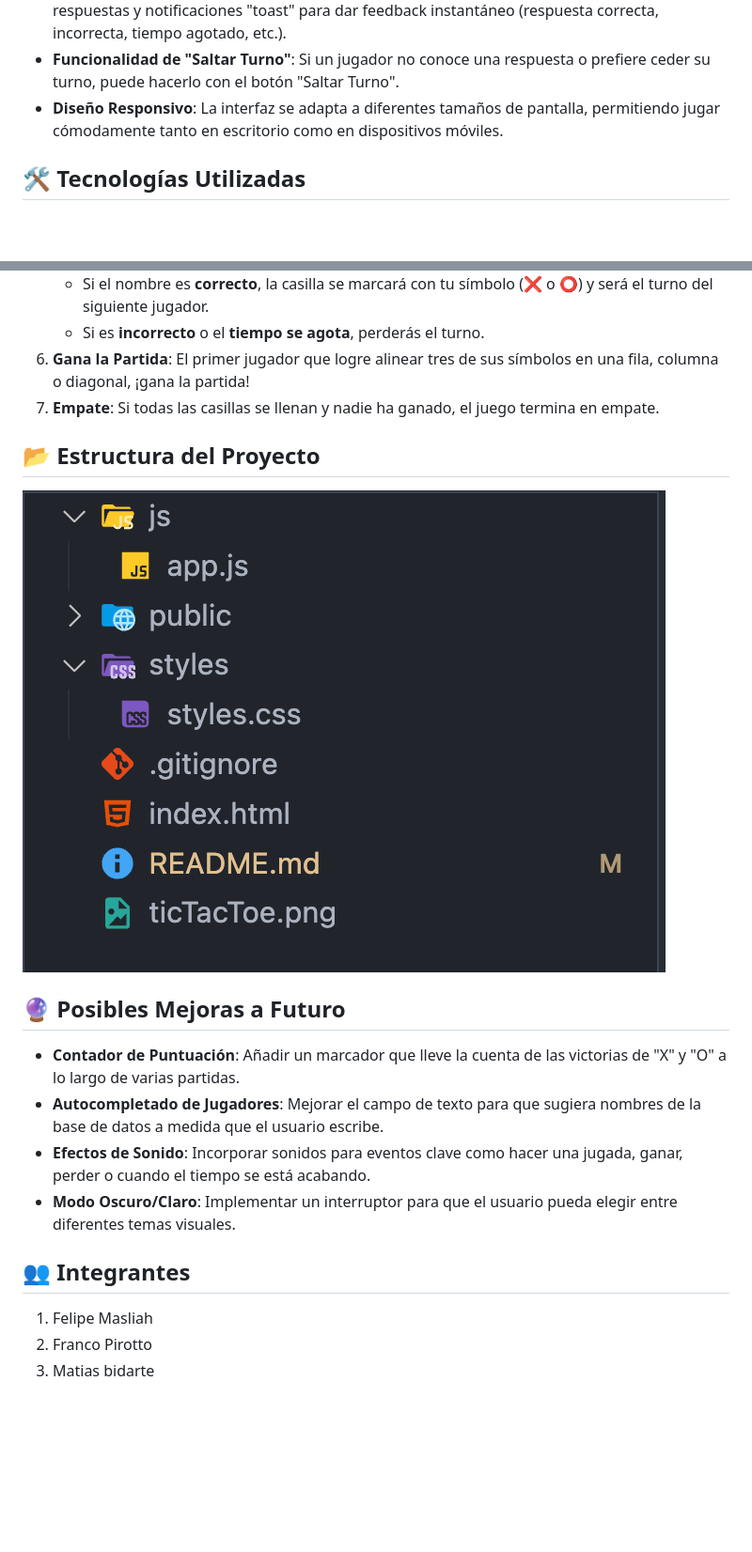
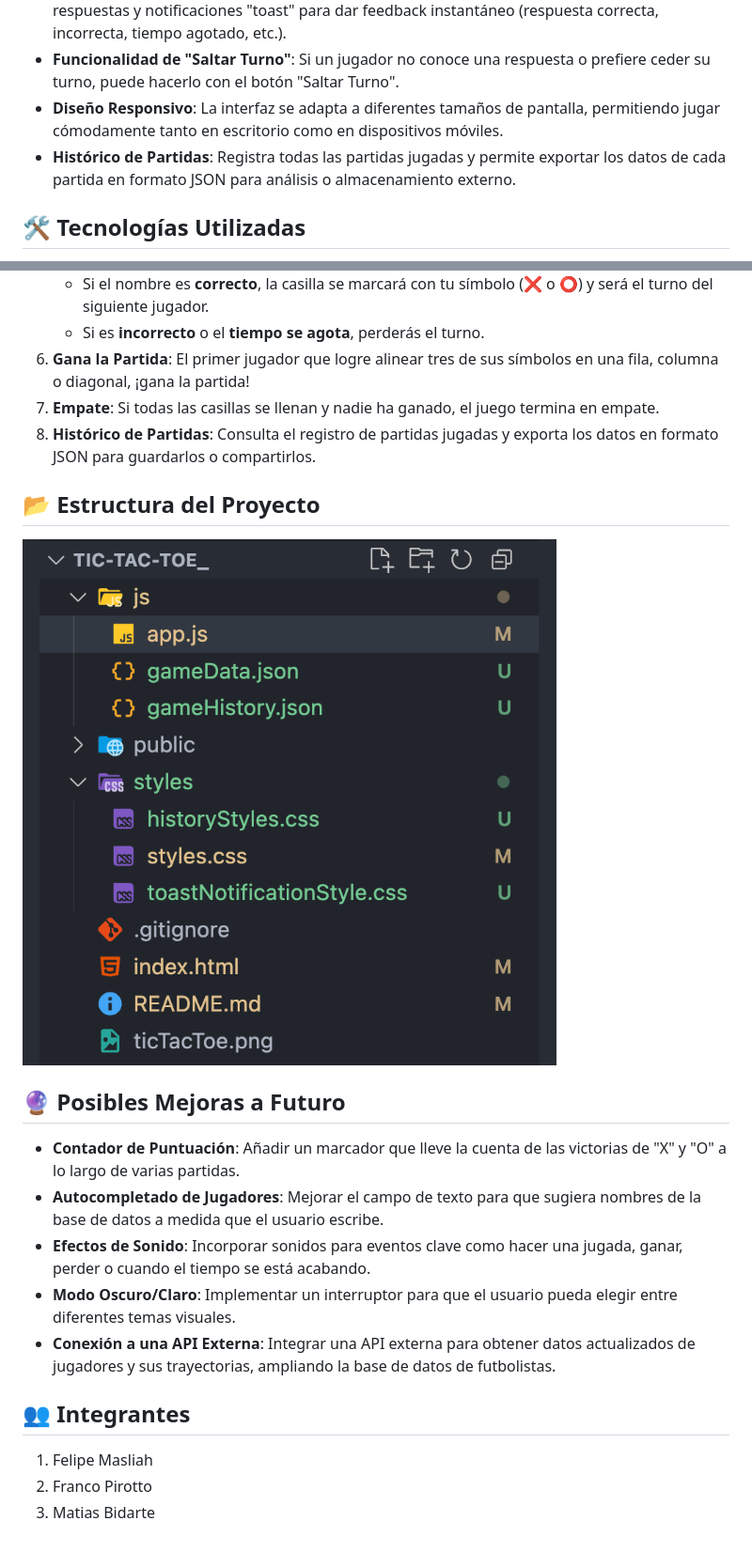
Before and after one commit to MasliahDev99/TIC-TAC-TOE_, a Markdown page: README.md, 2 parts joined by grey strips. Shown: that part at 94% size. GitHub-like rendering; pictures changed too: Estructura_proyecto.png; blank space fills up the shorter version.

Commit message:
Se agrego un historico de jugadores con opcion de exportar los datos en formato json , se comento parte de los estilos

```diff
--- a/README.md
+++ b/README.md
@@ -13,6 +11,7 @@ Este proyecto es una Aplicación de Internet Rica (RIA) que reimagina el clásic
 -   **Interfaz Interactiva**: Utiliza un cuadro de diálogo para que los jugadores ingresen sus respuestas y notificaciones "toast" para dar feedback instantáneo (respuesta correcta, incorrecta, tiempo agotado, etc.).
 -   **Funcionalidad de "Saltar Turno"**: Si un jugador no conoce una respuesta o prefiere ceder su turno, puede hacerlo con el botón "Saltar Turno".
 -   **Diseño Responsivo**: La interfaz se adapta a diferentes tamaños de pantalla, permitiendo jugar cómodamente tanto en escritorio como en dispositivos móviles.
+-   **Histórico de Partidas**: Registra todas las partidas jugadas y permite exportar los datos de cada partida en formato JSON para análisis o almacenamiento externo.
 
 ## 🛠️ Tecnologías Utilizadas
 
@@ -32,15 +31,11 @@ Este proyecto es una Aplicación de Internet Rica (RIA) que reimagina el clásic
     -   Si es **incorrecto** o el **tiempo se agota**, perderás el turno.
 6.  **Gana la Partida**: El primer jugador que logre alinear tres de sus símbolos en una fila, columna o diagonal, ¡gana la partida!
 7.  **Empate**: Si todas las casillas se llenan y nadie ha ganado, el juego termina en empate.
+8.  **Histórico de Partidas**: Consulta el registro de partidas jugadas y exporta los datos en formato JSON para guardarlos o compartirlos.
 
 ## 📂 Estructura del Proyecto
 
 ![Estructura_proyecto](/Estructura_proyecto.png)
-
-
-
-
-
 
 ## 🔮 Posibles Mejoras a Futuro
 
@@ -48,9 +43,10 @@ Este proyecto es una Aplicación de Internet Rica (RIA) que reimagina el clásic
 -   **Autocompletado de Jugadores**: Mejorar el campo de texto para que sugiera nombres de la base de datos a medida que el usuario escribe.
 -   **Efectos de Sonido**: Incorporar sonidos para eventos clave como hacer una jugada, ganar, perder o cuando el tiempo se está acabando.
 -   **Modo Oscuro/Claro**: Implementar un interruptor para que el usuario pueda elegir entre diferentes temas visuales.
+-   **Conexión a una API Externa**: Integrar una API externa para obtener datos actualizados de jugadores y sus trayectorias, ampliando la base de datos de futbolistas.
 
 ## 👥 Integrantes
 
 1. Felipe Masliah
 2. Franco Pirotto
-3. Matias bidarte
+3. Matias Bidarte
```
Also changed, not shown: other parts of README.md (+0 -2 lines), 8 other files.
